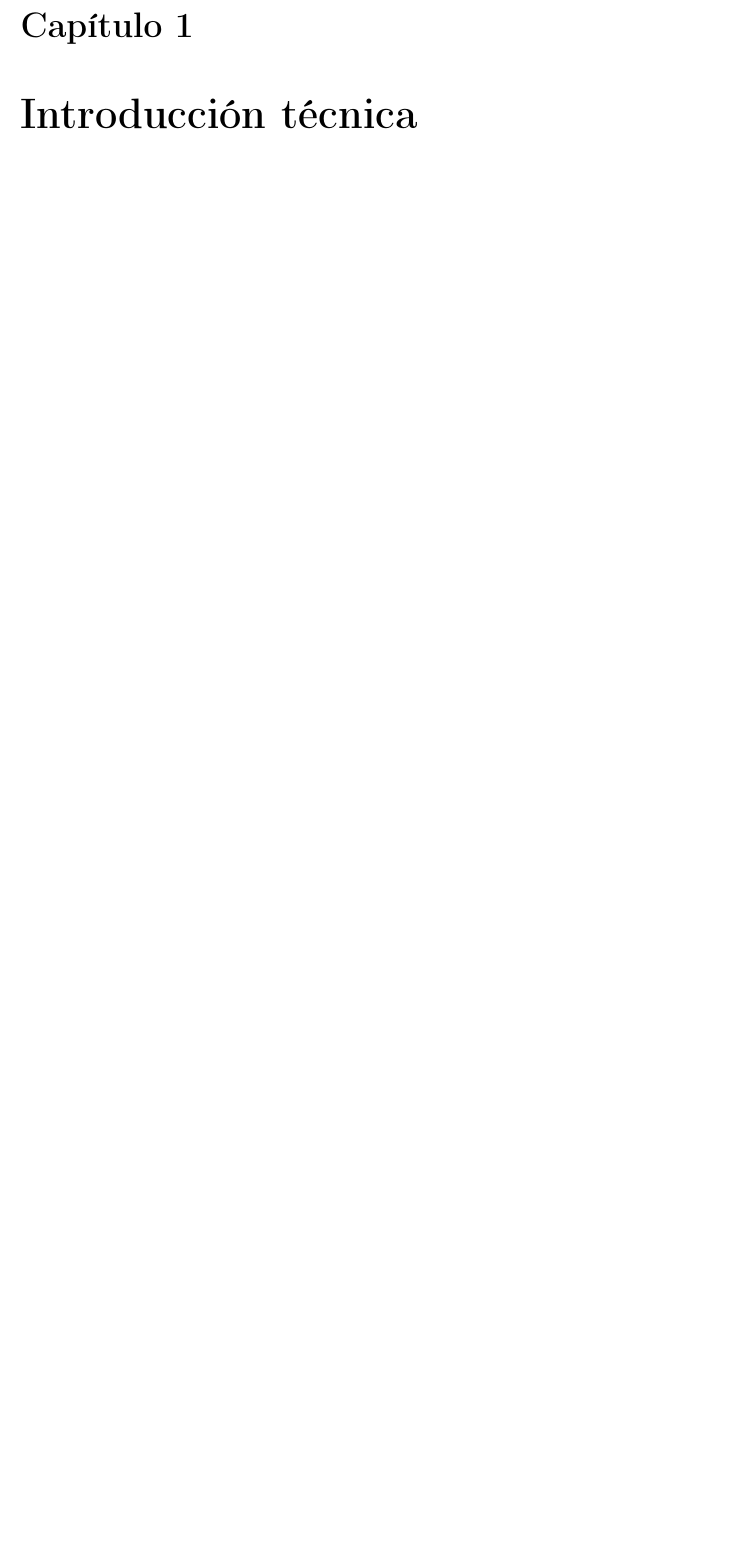
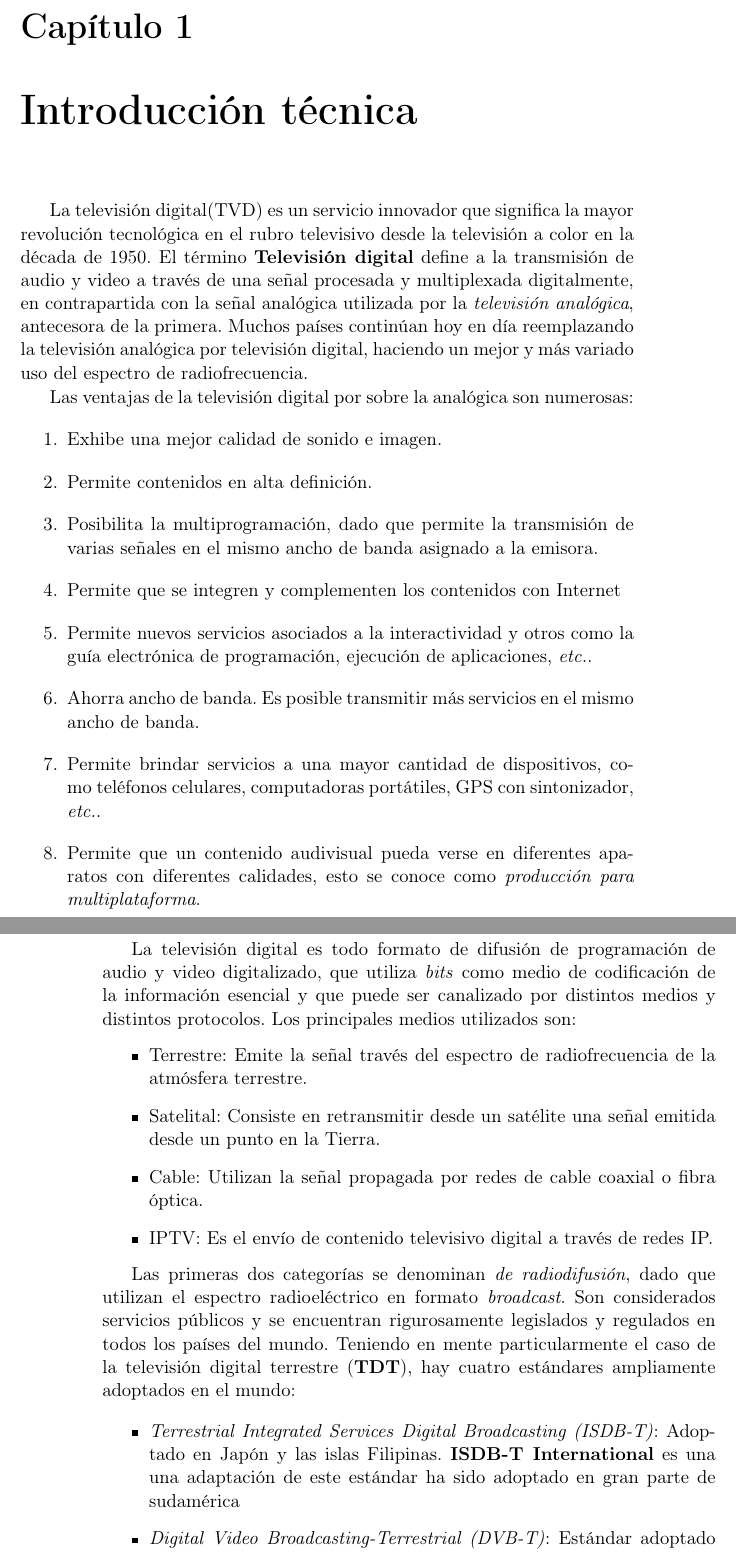
Before and after one commit to AquilesCanta/informe_tesis, a LaTeX book (technical_intro.tex): part of page 1 of 8 before the commit and two parts of pages 1 and 2 of 9 after it, the two joined at a grey line, cut so that both start at the same text, the shorter picture padded with empty space. Compiled offline with pdfLaTeX; the source files are stored in an older character set and shown here as Unicode.

Commit message:
Added introduction to technical introduction chapter

```diff
--- a/technical_intro.tex
+++ b/technical_intro.tex
@@ -4,3 +4,31 @@
 \fi
 \chapter{Introducción técnica}
 
+La televisión digital(TVD) es un servicio innovador que significa la mayor revolución tecnológica en el rubro televisivo desde la televisión a color en la década de 1950. El término \textbf{Televisión digital} define a la transmisión de audio y video a través de una señal procesada y multiplexada digitalmente, en contrapartida con la señal analógica utilizada por la \emph{televisión analógica}, antecesora de la primera. Muchos países continúan hoy en día reemplazando la televisión analógica por televisión digital, haciendo un mejor y más variado uso del espectro de radiofrecuencia.
+
+Las ventajas de la televisión digital por sobre la analógica son numerosas:
+\begin{enumerate}
+\item Exhibe una mejor calidad de sonido e imagen.
+\item Permite contenidos en alta definición.
+\item Posibilita la multiprogramación, dado que permite la transmisión de varias señales en el mismo ancho de banda asignado a la emisora.
+\item Permite que se integren y complementen los contenidos con  Internet
+\item Permite nuevos servicios asociados a la interactividad y otros como la guía electrónica de programación, ejecución de aplicaciones, \etc.
+\item Ahorra ancho de banda. Es posible transmitir más servicios en el mismo ancho de banda.
+\item Permite brindar servicios a una mayor cantidad de dispositivos, como teléfonos celulares, computadoras portátiles, GPS con sintonizador, \etc.
+\item Permite que un contenido audivisual pueda verse en diferentes aparatos con diferentes calidades, esto se conoce como \emph{producción para multiplataforma}.
+\end{enumerate}
+
+La televisión digital es todo formato de difusión de programación de audio y video digitalizado, que utiliza \emph{bits} como medio de codificación de la información esencial y que puede ser canalizado por distintos medios y distintos protocolos. Los principales medios utilizados son:
+\begin{itemize}
+\item Terrestre: Emite la señal través del espectro de radiofrecuencia de la atmósfera terrestre.
+\item Satelital: Consiste en retransmitir desde un satélite una señal emitida desde un punto en la Tierra.
+\item Cable: Utilizan la señal propagada por redes de cable coaxial o fibra óptica.
+\item IPTV: Es el envío de contenido televisivo digital a través de redes IP.
+\end{itemize}
+
+Las primeras dos categorías se denominan \emph{de radiodifusión}, dado que utilizan el espectro radioeléctrico en formato \emph{broadcast}. Son considerados servicios públicos y se encuentran rigurosamente legislados y regulados en todos los países del mundo. Teniendo en mente particularmente el caso de la televisión digital terrestre (\textbf{TDT}), hay cuatro estándares ampliamente adoptados en el mundo:
+
+\begin{itemize}
+\item \emph{Terrestrial Integrated Services Digital Broadcasting (ISDB-T)}: Adoptado en Japón y las islas Filipinas. \textbf{ISDB-T International} es una una adaptación de este estándar ha sido adoptado en gran parte de sudamérica
+\item \emph{Digital Video Broadcasting-Terrestrial (DVB-T)}: Estándar adoptado en Europa, Australia y Nueva Zelanda.
+\item \emph{Advanced Television System Committee (ATSC)}: Estándar adoptado en Estados Unidos, Canadá, México, Corea del Sur, República Dominicana y Honduras.
```
Also changed, not shown: technical_intro.tex (7 more changed lines).
